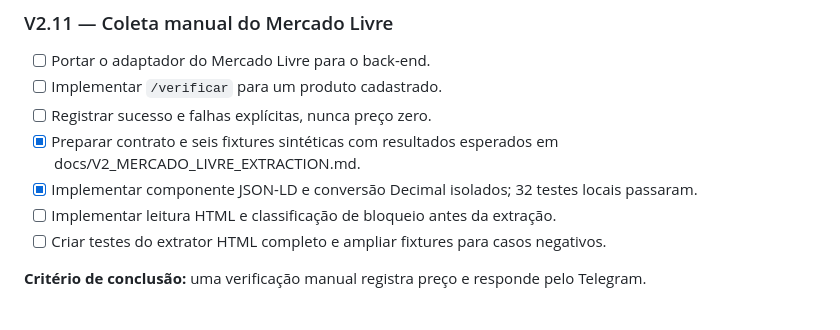
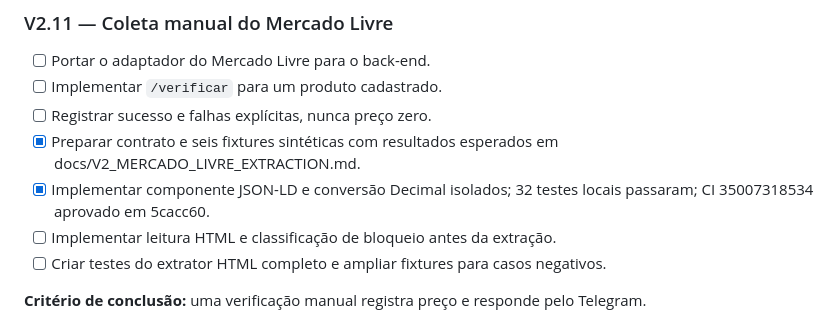
Before and after one commit to devbenjaminsantos/argos, a Markdown page: ROADMAP.md, the part around the change. Drawn GitHub-style.

```diff
--- a/ROADMAP.md
+++ b/ROADMAP.md
@@ -298,7 +298,7 @@ O frontend pode continuar sendo desenhado em paralelo. Ele não bloqueia essa se
 - [ ] Implementar `/verificar` para um produto cadastrado.
 - [ ] Registrar sucesso e falhas explícitas, nunca preço zero.
 - [x] Preparar contrato e seis fixtures sintéticas com resultados esperados em docs/V2_MERCADO_LIVRE_EXTRACTION.md.
-- [x] Implementar componente JSON-LD e conversão Decimal isolados; 32 testes locais passaram.
+- [x] Implementar componente JSON-LD e conversão Decimal isolados; 32 testes locais passaram; CI 35007318534 aprovado em 5cacc60.
 - [ ] Implementar leitura HTML e classificação de bloqueio antes da extração.
 - [ ] Criar testes do extrator HTML completo e ampliar fixtures para casos negativos.
 
```
Also changed, not shown: docs/AI_SHARED_CONTEXT.md (+1 -1 lines), docs/V2_MERCADO_LIVRE_EXTRACTION.md (+1 -1 lines).
